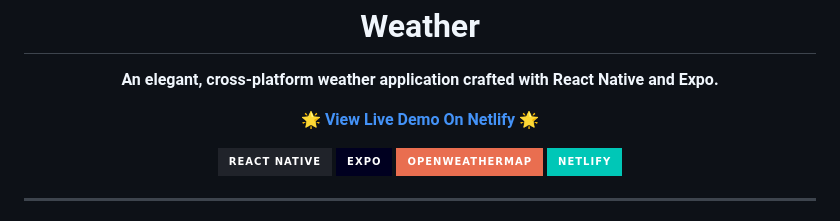
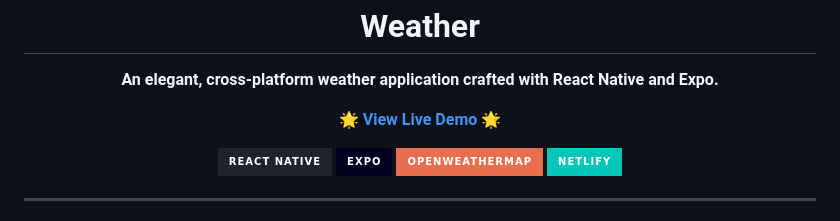
Before and after one commit to gabriel-pipia/Weather, a Markdown page: README.md, the part around the change. GitHub-like rendering; badges without logos.

Commit message:
Update live demo link in README.md

```diff
--- a/README.md
+++ b/README.md
@@ -6,7 +6,7 @@
   </p>
 
   <p>
-    <strong>🌟 <a href="https://gp-weather-v1.netlify.app">View Live Demo On Netlify</a> 🌟</strong>
+    <strong>🌟 <a href="https://gp-weather.netlify.app">View Live Demo</a> 🌟</strong>
   </p>
 
   <p>
```
